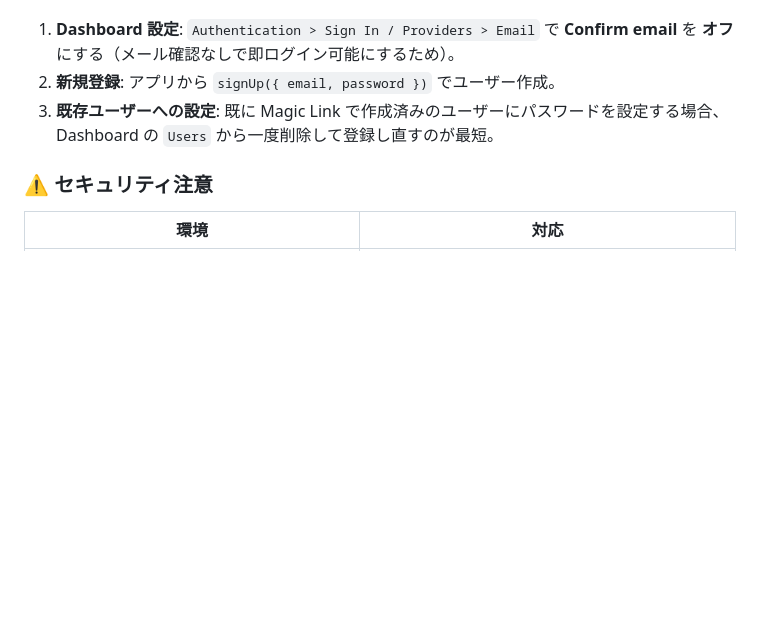
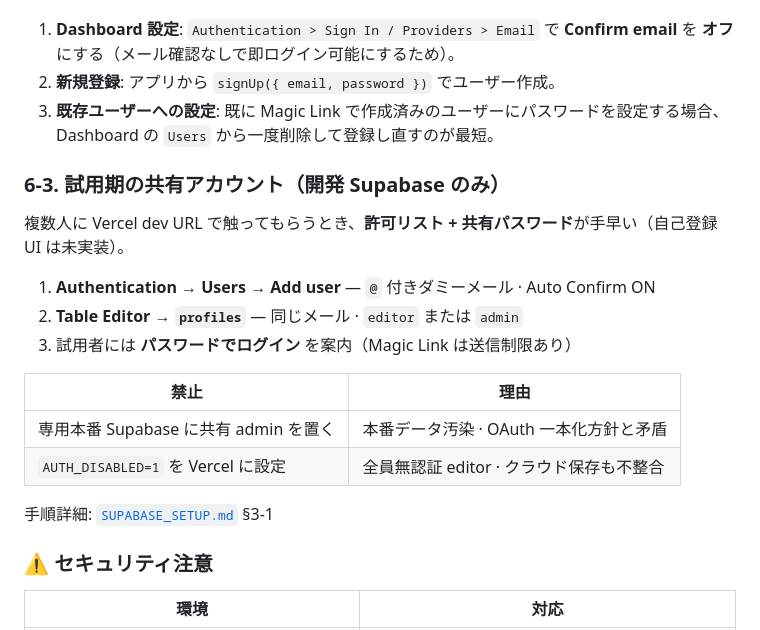
Before and after one commit to yk3720/yk-skill, a Markdown page: rule/30_web_stack/SUPABASE_RULES.md, the part around the change. Rendered like a GitHub page; blank space fills up the shorter version.

```diff
--- a/rule/30_web_stack/SUPABASE_RULES.md
+++ b/rule/30_web_stack/SUPABASE_RULES.md
@@ -324,6 +324,21 @@ Supabase の無料枠では Magic Link の送信頻度に制限（1時間2通程
 2.  **新規登録**: アプリから `signUp({ email, password })` でユーザー作成。
 3.  **既存ユーザーへの設定**: 既に Magic Link で作成済みのユーザーにパスワードを設定する場合、Dashboard の `Users` から一度削除して登録し直すのが最短。
 
+### 6-3. 試用期の共有アカウント（開発 Supabase のみ）
+
+複数人に Vercel dev URL で触ってもらうとき、**許可リスト + 共有パスワード**が手早い（自己登録 UI は未実装）。
+
+1. **Authentication → Users → Add user** — `@` 付きダミーメール · Auto Confirm ON
+2. **Table Editor → `profiles`** — 同じメール · `editor` または `admin`
+3. 試用者には **パスワードでログイン** を案内（Magic Link は送信制限あり）
+
+| 禁止 | 理由 |
+|------|------|
+| 専用本番 Supabase に共有 admin を置く | 本番データ汚染 · OAuth 一本化方針と矛盾 |
+| `AUTH_DISABLED=1` を Vercel に設定 | 全員無認証 editor · クラウド保存も不整合 |
+
+手順詳細: [`SUPABASE_SETUP.md`](../../../yk-application/flowchart-studio/docs/runbooks/SUPABASE_SETUP.md) §3-1
+
 ### ⚠ セキュリティ注意
 
 | 環境 | 対応 |
```
Also changed, not shown: rule/35_reactflow/REACTFLOW_RULES.md (+30 -2 lines).
